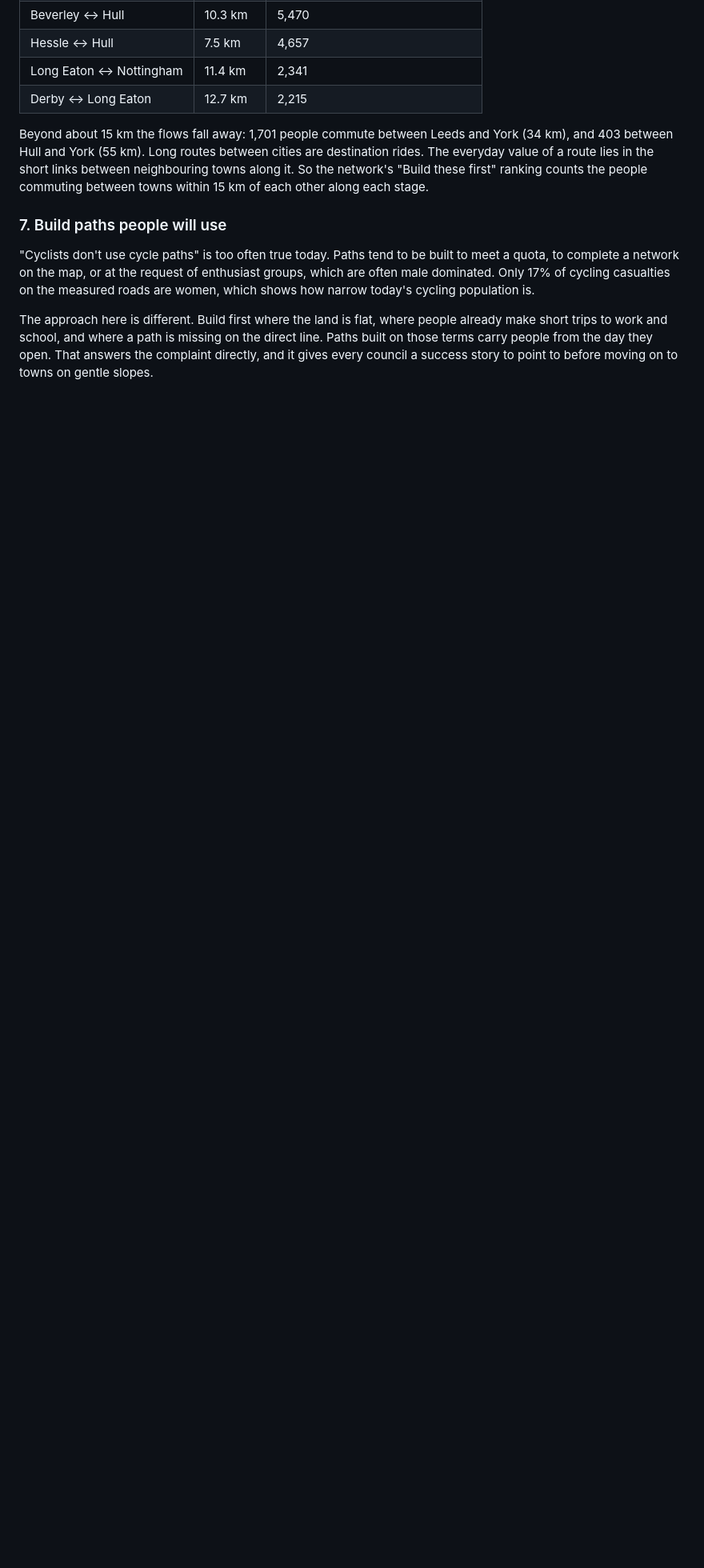
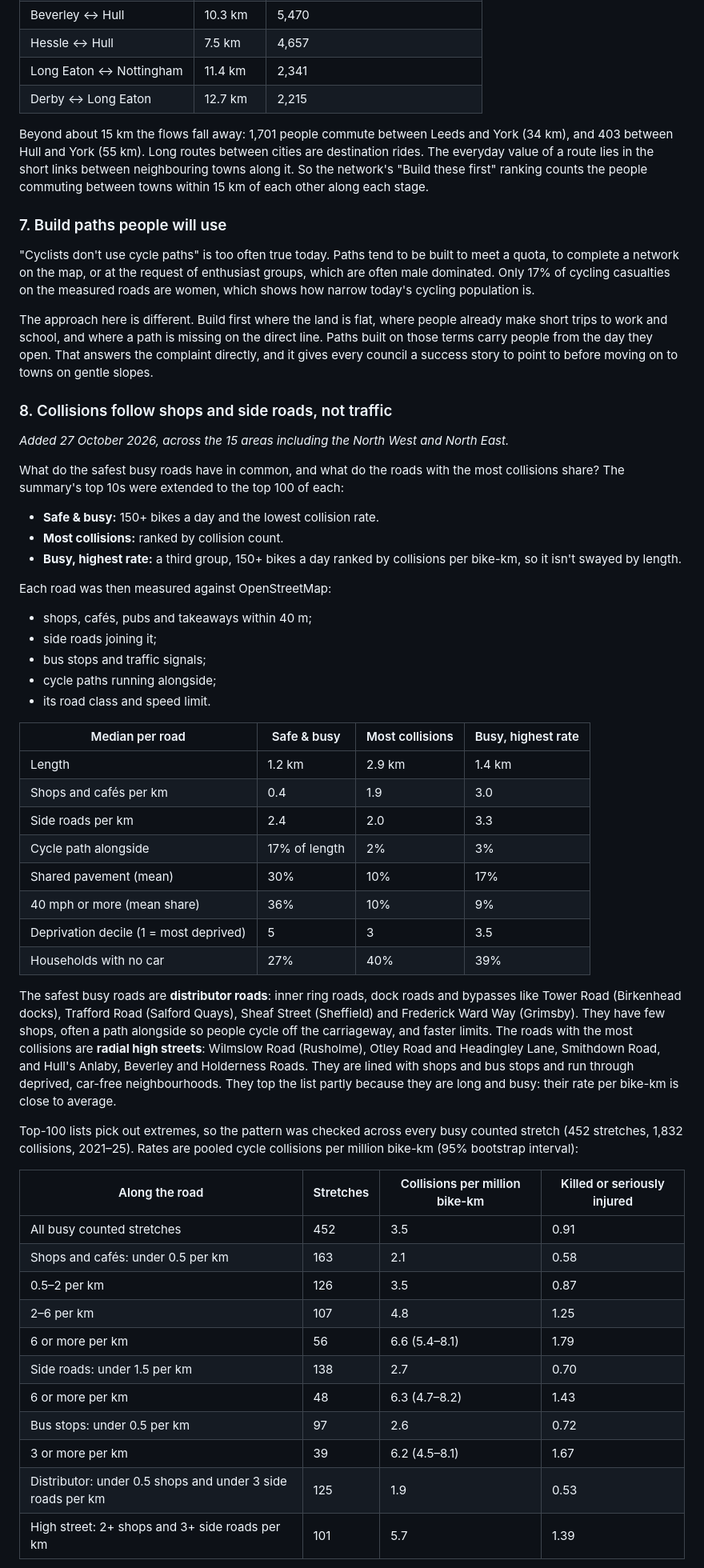
Before and after one commit to KevinMayfield/CycleStats, a Markdown page: FINDINGS.md, the part around one of its changes. Shown at 80% size. Drawn GitHub-style; blank space fills up the shorter version.

```diff
--- a/FINDINGS.md
+++ b/FINDINGS.md
@@ -146,3 +146,59 @@ and school, and where a path is missing on the direct line. Paths built on those
 they open. That answers the complaint directly, and it gives every council a success story to point to before
 moving on to towns on gentle slopes.
 
+### 8. Collisions follow shops and side roads, not traffic
+
+*Added 27 October 2026, across the 15 areas including the North West and North East.*
+
+What do the safest busy roads have in common, and what do the roads with the most collisions share? The summary's
+top 10s were extended to the top 100 of each:
+
+- **Safe & busy:** 150+ bikes a day and the lowest collision rate.
+- **Most collisions:** ranked by collision count.
+- **Busy, highest rate:** a third group, 150+ bikes a day ranked by collisions per bike-km, so it isn't swayed by
+  length.
+
+Each road was then measured against OpenStreetMap:
+
+- shops, cafés, pubs and takeaways within 40 m;
+- side roads joining it;
+- bus stops and traffic signals;
+- cycle paths running alongside;
+- its road class and speed limit.
+
+| Median per road | Safe & busy | Most collisions | Busy, highest rate |
+|---|---|---|---|
+| Length | 1.2 km | 2.9 km | 1.4 km |
+| Shops and cafés per km | 0.4 | 1.9 | 3.0 |
+| Side roads per km | 2.4 | 2.0 | 3.3 |
+| Cycle path alongside | 17% of length | 2% | 3% |
+| Shared pavement (mean) | 30% | 10% | 17% |
+| 40 mph or more (mean share) | 36% | 10% | 9% |
+| Deprivation decile (1 = most deprived) | 5 | 3 | 3.5 |
+| Households with no car | 27% | 40% | 39% |
+
+The safest busy roads are **distributor roads**: inner ring roads, dock roads and bypasses like Tower Road
+(Birkenhead docks), Trafford Road (Salford Quays), Sheaf Street (Sheffield) and Frederick Ward Way (Grimsby). They have
+few shops, often a path alongside so people cycle off the carriageway, and faster limits. The roads with the most
+collisions are **radial high streets**: Wilmslow Road (Rusholme), Otley Road and Headingley Lane, Smithdown Road, and
+Hull's Anlaby, Beverley and Holderness Roads. They are lined with shops and bus stops and run through deprived,
+car-free neighbourhoods. They top the list partly because they are long and busy: their rate per bike-km is close to
+average.
+
+Top-100 lists pick out extremes, so the pattern was checked across every busy counted stretch (452 stretches, 1,832
+collisions, 2021–25). Rates are pooled cycle collisions per million bike-km (95% bootstrap interval):
+
+| Along the road | Stretches | Collisions per million bike-km | Killed or seriously injured |
+|---|---|---|---|
+| All busy counted stretches | 452 | 3.5 | 0.91 |
+| Shops and cafés: under 0.5 per km | 163 | 2.1 | 0.58 |
+| 0.5–2 per km | 126 | 3.5 | 0.87 |
+| 2–6 per km | 107 | 4.8 | 1.25 |
+| 6 or more per km | 56 | 6.6 (5.4–8.1) | 1.79 |
+| Side roads: under 1.5 per km | 138 | 2.7 | 0.70 |
+| 6 or more per km | 48 | 6.3 (4.7–8.2) | 1.43 |
+| Bus stops: under 0.5 per km | 97 | 2.6 | 0.72 |
+| 3 or more per km | 39 | 6.2 (4.5–8.1) | 1.67 |
+| Distributor: under 0.5 shops and under 3 side roads per km | 125 | 1.9 | 0.53 |
+| High street: 2+ shops and 3+ side roads per km | 101 | 5.7 | 1.39 |
+
```
Also changed, not shown: other parts of FINDINGS.md (+36 -0 lines).
